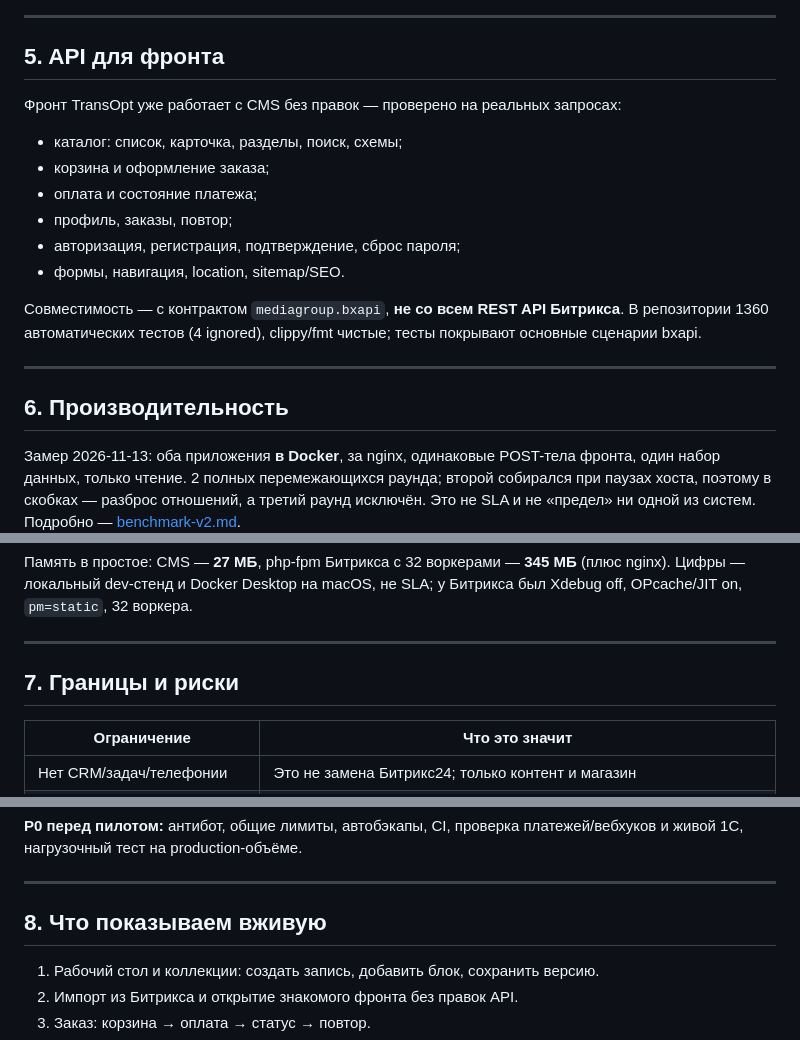
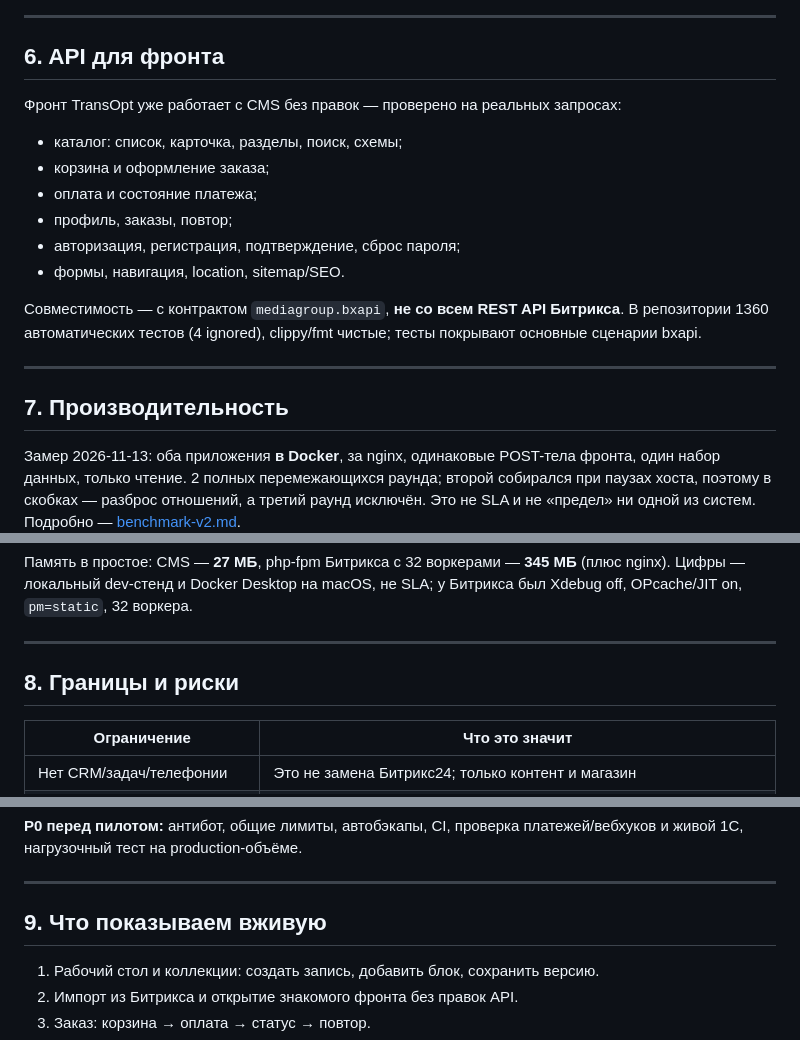
Before and after one commit to Zergarus/rustCms, a Markdown page: docs/presentation.md, 3 parts joined by grey strips. Drawn GitHub-style.

```diff
--- a/docs/presentation.md
+++ b/docs/presentation.md
@@ -65,7 +95,7 @@ bxapi-совместимый контракт `mediagroup.bxapi`, поэтому
 
 ---
 
-## 5. API для фронта
+## 6. API для фронта
 
 Фронт TransOpt уже работает с CMS без правок — проверено на реальных
 запросах:
@@ -83,7 +113,7 @@ bxapi-совместимый контракт `mediagroup.bxapi`, поэтому
 
 ---
 
-## 6. Производительность
+## 7. Производительность
 
 Замер 2026-11-13: оба приложения **в Docker**, за nginx, одинаковые POST-тела
 фронта, один набор данных, только чтение. 2 полных перемежающихся раунда;
@@ -117,7 +147,7 @@ bxapi-совместимый контракт `mediagroup.bxapi`, поэтому
 
 ---
 
-## 7. Границы и риски
+## 8. Границы и риски
 
 | Ограничение | Что это значит |
 |---|---|
@@ -136,7 +166,7 @@ bxapi-совместимый контракт `mediagroup.bxapi`, поэтому
 
 ---
 
-## 8. Что показываем вживую
+## 9. Что показываем вживую
 
 1. Рабочий стол и коллекции: создать запись, добавить блок, сохранить версию.
 2. Импорт из Битрикса и открытие знакомого фронта без правок API.
```
Also changed, not shown: other parts of docs/presentation.md (+32 -2 lines), docs/design/presentation-filters.png (added), docs/design/presentation-palette.png (added).
